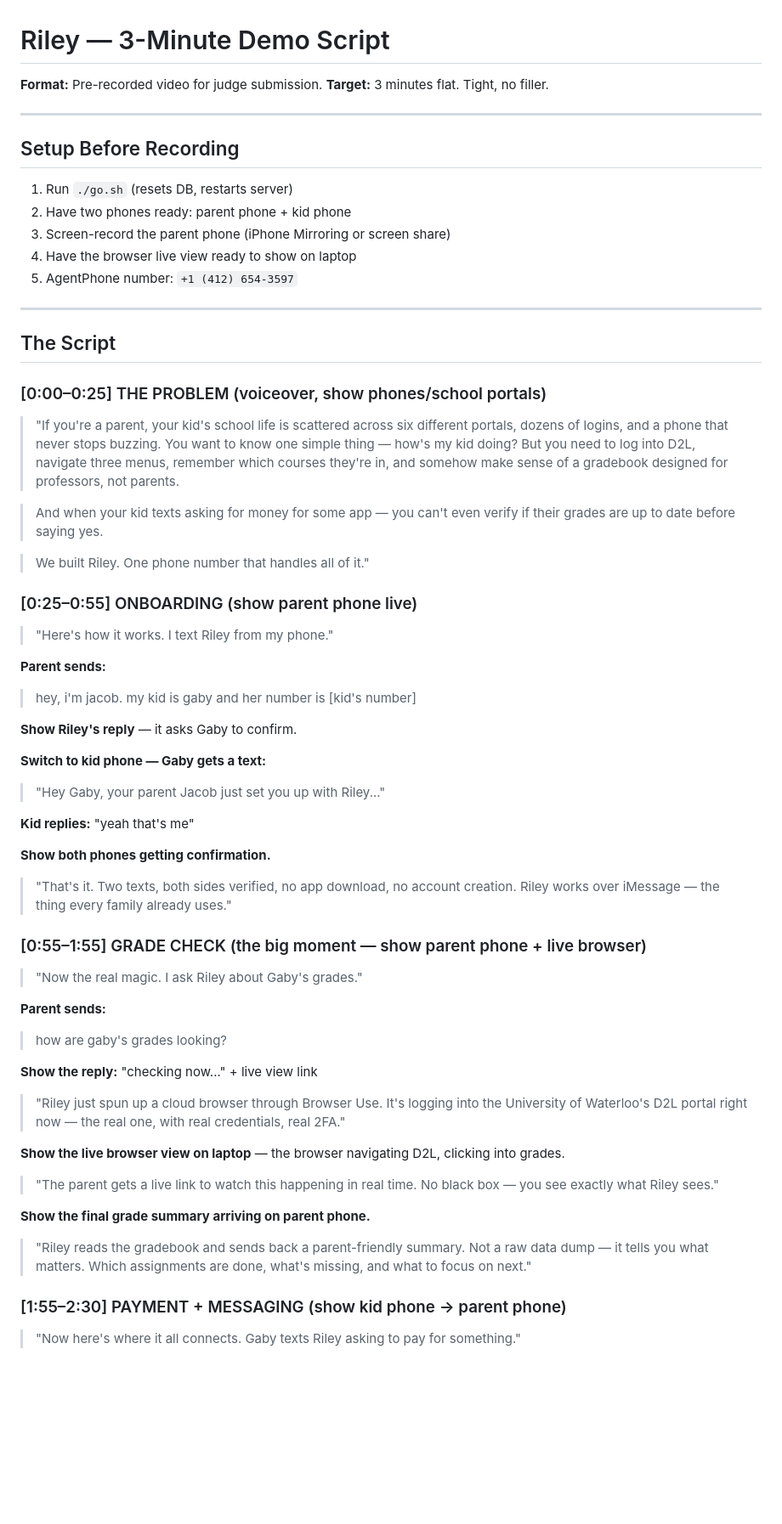
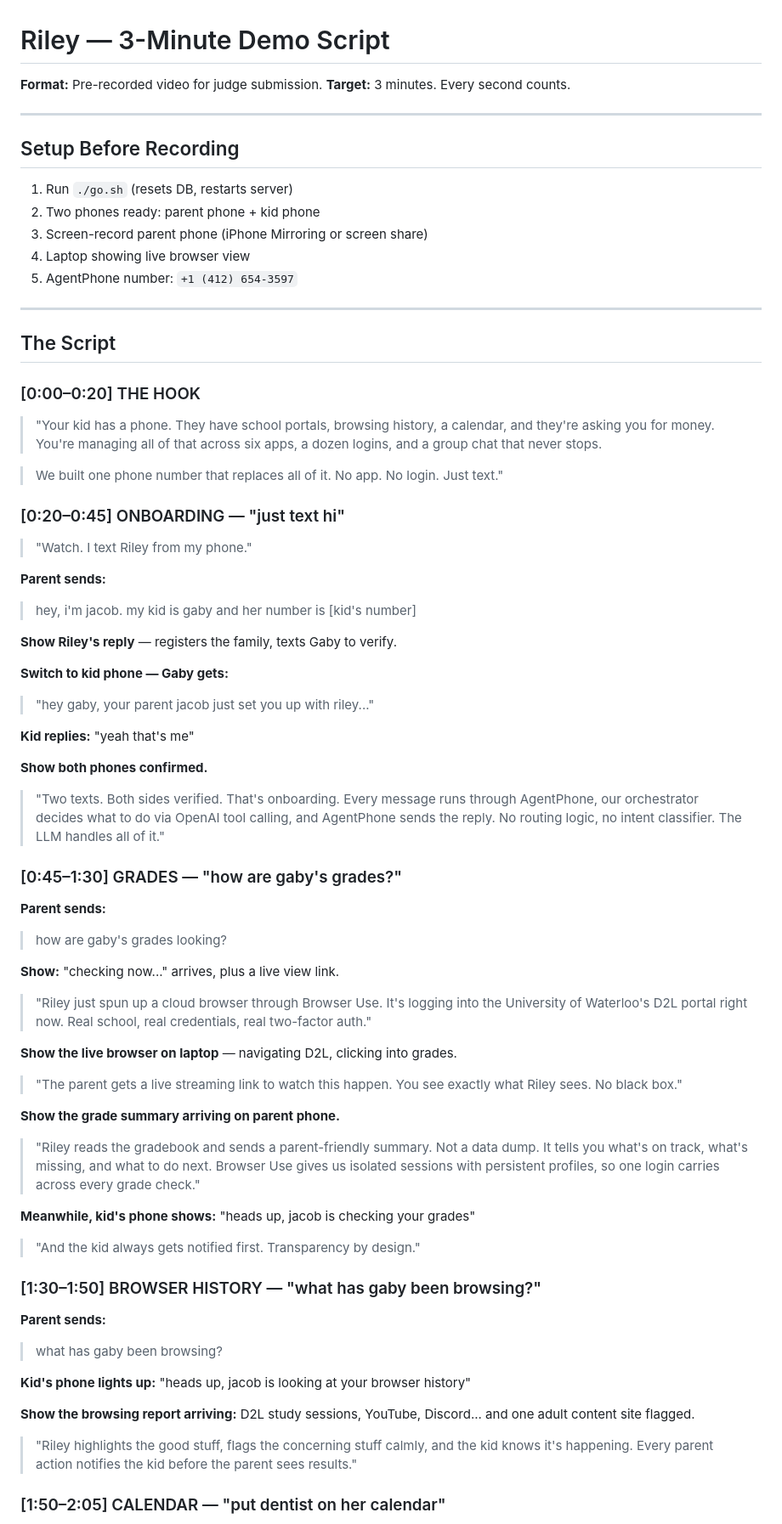
Before and after one commit to FuJacob/yc, a Markdown page: DEMO.md, the part around one of its changes. Shown at 85% size. Drawn GitHub-style; blank space fills up the shorter version.

```diff
--- a/DEMO.md
+++ b/DEMO.md
@@ -1,67 +1,77 @@
 # Riley — 3-Minute Demo Script
 
 **Format:** Pre-recorded video for judge submission.
-**Target:** 3 minutes flat. Tight, no filler.
+**Target:** 3 minutes. Every second counts.
 
 ---
 
 ## Setup Before Recording
 
 1. Run `./go.sh` (resets DB, restarts server)
-2. Have two phones ready: parent phone + kid phone
-3. Screen-record the parent phone (iPhone Mirroring or screen share)
-4. Have the browser live view ready to show on laptop
+2. Two phones ready: parent phone + kid phone
+3. Screen-record parent phone (iPhone Mirroring or screen share)
+4. Laptop showing live browser view
 5. AgentPhone number: `+1 (412) 654-3597`
 
 ---
 
 ## The Script
 
-### [0:00–0:25] THE PROBLEM (voiceover, show phones/school portals)
+### [0:00–0:20] THE HOOK
 
-> "If you're a parent, your kid's school life is scattered across six different portals, dozens of logins, and a phone that never stops buzzing. You want to know one simple thing — how's my kid doing? But you need to log into D2L, navigate three menus, remember which courses they're in, and somehow make sense of a gradebook designed for professors, not parents.
+> "Your kid has a phone. They have school portals, browsing history, a calendar, and they're asking you for money. You're managing all of that across six apps, a dozen logins, and a group chat that never stops.
 
-> And when your kid texts asking for money for some app — you can't even verify if their grades are up to date before saying yes.
+> We built one phone number that replaces all of it. No app. No login. Just text."
 
-> We built Riley. One phone number that handles all of it."
+### [0:20–0:45] ONBOARDING — "just text hi"
 
-### [0:25–0:55] ONBOARDING (show parent phone live)
-
-> "Here's how it works. I text Riley from my phone."
+> "Watch. I text Riley from my phone."
 
 **Parent sends:**
 > hey, i'm jacob. my kid is gaby and her number is [kid's number]
 
-**Show Riley's reply** — it asks Gaby to confirm.
+**Show Riley's reply** — registers the family, texts Gaby to verify.
 
-**Switch to kid phone — Gaby gets a text:**
-> "Hey Gaby, your parent Jacob just set you up with Riley..."
+**Switch to kid phone — Gaby gets:**
+> "hey gaby, your parent jacob just set you up with riley..."
 
 **Kid replies:** "yeah that's me"
 
-**Show both phones getting confirmation.**
+**Show both phones confirmed.**
 
-> "That's it. Two texts, both sides verified, no app download, no account creation. Riley works over iMessage — the thing every family already uses."
+> "Two texts. Both sides verified. That's onboarding. Every message runs through AgentPhone, our orchestrator decides what to do via OpenAI tool calling, and AgentPhone sends the reply. No routing logic, no intent classifier. The LLM handles all of it."
 
-### [0:55–1:55] GRADE CHECK (the big moment — show parent phone + live browser)
-
-> "Now the real magic. I ask Riley about Gaby's grades."
+### [0:45–1:30] GRADES — "how are gaby's grades?"
 
 **Parent sends:**
 > how are gaby's grades looking?
 
-**Show the reply:** "checking now..." + live view link
+**Show:** "checking now..." arrives, plus a live view link.
 
-> "Riley just spun up a cloud browser through Browser Use. It's logging into the University of Waterloo's D2L portal right now — the real one, with real credentials, real 2FA."
+> "Riley just spun up a cloud browser through Browser Use. It's logging into the University of Waterloo's D2L portal right now. Real school, real credentials, real two-factor auth."
 
-**Show the live browser view on laptop** — the browser navigating D2L, clicking into grades.
+**Show the live browser on laptop** — navigating D2L, clicking into grades.
 
-> "The parent gets a live link to watch this happening in real time. No black box — you see exactly what Riley sees."
+> "The parent gets a live streaming link to watch this happen. You see exactly what Riley sees. No black box."
 
-**Show the final grade summary arriving on parent phone.**
+**Show the grade summary arriving on parent phone.**
 
-> "Riley reads the gradebook and sends back a parent-friendly summary. Not a raw data dump — it tells you what matters. Which assignments are done, what's missing, and what to focus on next."
+> "Riley reads the gradebook and sends a parent-friendly summary. Not a data dump. It tells you what's on track, what's missing, and what to do next. Browser Use gives us isolated sessions with persistent profiles, so one login carries across every grade check."
 
-### [1:55–2:30] PAYMENT + MESSAGING (show kid phone → parent phone)
+**Meanwhile, kid's phone shows:** "heads up, jacob is checking your grades"
 
-> "Now here's where it all connects. Gaby texts Riley asking to pay for something."
+> "And the kid always gets notified first. Transparency by design."
+
+### [1:30–1:50] BROWSER HISTORY — "what has gaby been browsing?"
+
+**Parent sends:**
+> what has gaby been browsing?
+
+**Kid's phone lights up:** "heads up, jacob is looking at your browser history"
+
+**Show the browsing report arriving:** D2L study sessions, YouTube, Discord... and one adult content site flagged.
+
+> "Riley highlights the good stuff, flags the concerning stuff calmly, and the kid knows it's happening. Every parent action notifies the kid before the parent sees results."
+
+### [1:50–2:05] CALENDAR — "put dentist on her calendar"
+
```
Also changed, not shown: other parts of DEMO.md (+33 -34 lines).
